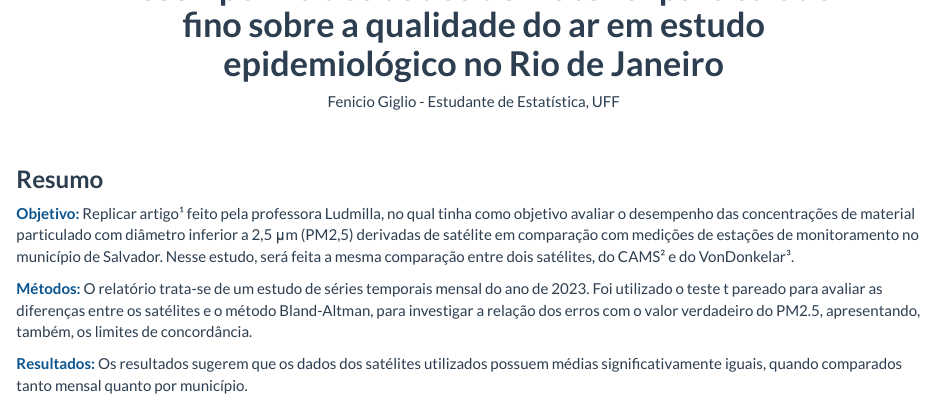
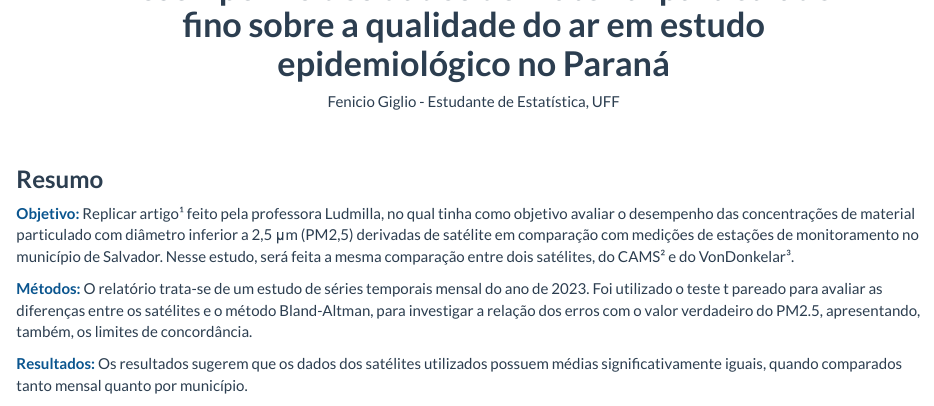
Before and after one commit to FenicioGiglio/pratica_estatistica_2, an R Markdown document (pm2.5/fenicio_trab4.Rmd): the page in a window 1100 px wide, from 130 px down. Rendered offline with R 4.5, knitr and Pandoc, with nearby package versions; some code elsewhere in the file could not run offline.

Commit message:
Update fenicio_trab4.Rmd

```diff
--- a/pm2.5/fenicio_trab4.Rmd
+++ b/pm2.5/fenicio_trab4.Rmd
@@ -14,7 +14,7 @@ output:
 
 
 <div style="text-align: center;">
-# **Desempenho dos dados de material particulado<br>fino sobre a qualidade do ar em estudo<br>epidemiológico no Rio de Janeiro**
+# **Desempenho dos dados de material particulado<br>fino sobre a qualidade do ar em estudo<br>epidemiológico no Paraná**
 Fenicio Giglio - Estudante de Estatística, UFF \
 </div>
 \
```
